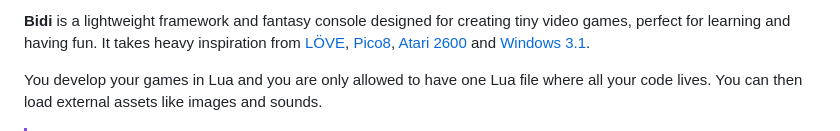
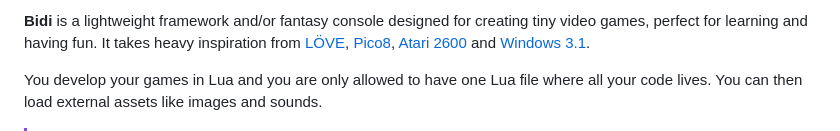
Before and after one commit to mitjafelicijan/bidi, a Markdown page: README.md, the part around the change. Drawn GitHub-style.

```diff
--- a/README.md
+++ b/README.md
@@ -1,5 +1,5 @@
-**Bidi** is a lightweight framework and fantasy console designed for creating
-tiny video games, perfect for learning and having fun.  It takes heavy
+**Bidi** is a lightweight framework and/or fantasy console designed for
+creating tiny video games, perfect for learning and having fun. It takes heavy
 inspiration from [LÖVE](https://www.love2d.org/),
 [Pico8](https://www.lexaloffle.com/pico-8.php), [Atari
 2600](https://en.wikipedia.org/wiki/Atari_2600) and [Windows
```
